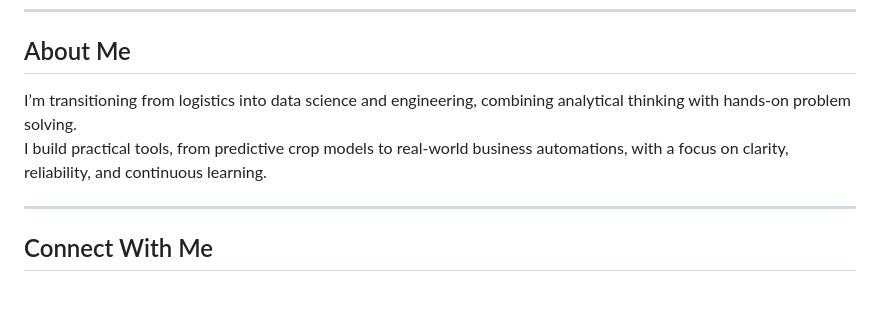
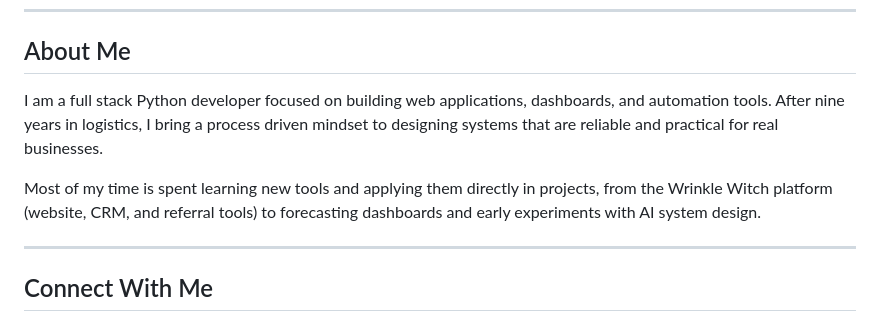
Before and after one commit to JeremyB-py/JeremyB-pydev_Portfolio, a Markdown page: README.md, the part around one of its changes. GitHub-like rendering; blank space fills up the shorter version.

Commit message:
Small README changes, About Me

```diff
--- a/README.md
+++ b/README.md
@@ -131,8 +131,9 @@ Write-up Link: [PowerBI Dashboard Showcase](https://github.com/JeremyB-py/Jeremy
 ---
 
 ## About Me
-I’m transitioning from logistics into data science and engineering, combining analytical thinking with hands-on problem solving.
-I build practical tools, from predictive crop models to real-world business automations, with a focus on clarity, reliability, and continuous learning.
+I am a full stack Python developer focused on building web applications, dashboards, and automation tools. After nine years in logistics, I bring a process driven mindset to designing systems that are reliable and practical for real businesses.
+
+Most of my time is spent learning new tools and applying them directly in projects, from the Wrinkle Witch platform (website, CRM, and referral tools) to forecasting dashboards and early experiments with AI system design.
 
 ---
 
```
Also changed, not shown: other parts of README.md (+1 -1 lines).
